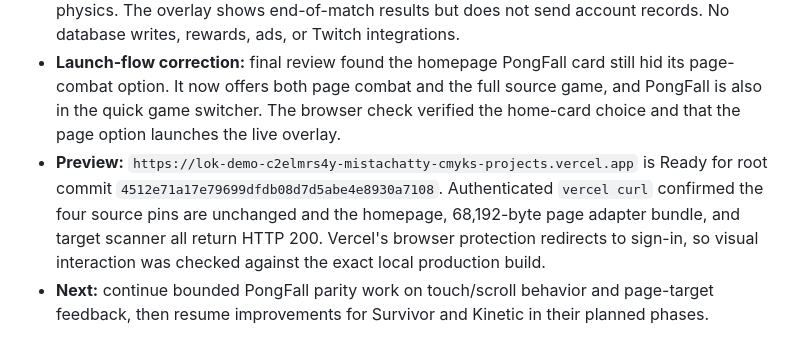
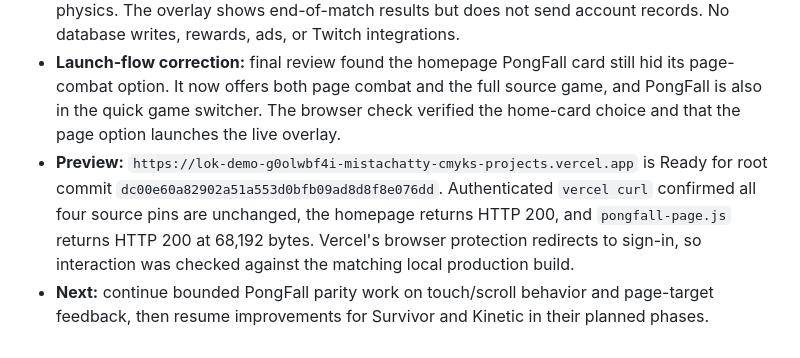
Before and after one commit to mistachatty-cmyk/LokDemoDay, a Markdown page: docs/DEMO_DAY_ROADMAP.md, the part around the change. Rendered like a GitHub page.

```diff
--- a/docs/DEMO_DAY_ROADMAP.md
+++ b/docs/DEMO_DAY_ROADMAP.md
@@ -227,5 +227,5 @@ The current parity catalog, source mapping, documentation, and adapter changes a
 - **Browser:** local production build exposed all three page choices. PongFall ran with the source NPC; depth advanced and a page target was destroyed/revealed. Restore removed the overlay while leaving the Demo Day document intact. Browser testing covered desktop layout; touch device behavior remains to be checked.
 - **Limit:** page target contacts add visual damage without changing PongFall scoring or ball physics. The overlay shows end-of-match results but does not send account records. No database writes, rewards, ads, or Twitch integrations.
 - **Launch-flow correction:** final review found the homepage PongFall card still hid its page-combat option. It now offers both page combat and the full source game, and PongFall is also in the quick game switcher. The browser check verified the home-card choice and that the page option launches the live overlay.
-- **Preview:** `https://lok-demo-c2elmrs4y-mistachatty-cmyks-projects.vercel.app` is Ready for root commit `4512e71a17e79699dfdb08d7d5abe4e8930a7108`. Authenticated `vercel curl` confirmed the four source pins are unchanged and the homepage, 68,192-byte page adapter bundle, and target scanner all return HTTP 200. Vercel's browser protection redirects to sign-in, so visual interaction was checked against the exact local production build.
+- **Preview:** `https://lok-demo-g0olwbf4i-mistachatty-cmyks-projects.vercel.app` is Ready for root commit `dc00e60a82902a51a553d0bfb09ad8d8f8e076dd`. Authenticated `vercel curl` confirmed all four source pins are unchanged, the homepage returns HTTP 200, and `pongfall-page.js` returns HTTP 200 at 68,192 bytes. Vercel's browser protection redirects to sign-in, so interaction was checked against the matching local production build.
 - **Next:** continue bounded PongFall parity work on touch/scroll behavior and page-target feedback, then resume improvements for Survivor and Kinetic in their planned phases.
```
Also changed, not shown: docs/PONGFALL_PAGE_PARITY.md (+1 -1 lines).
